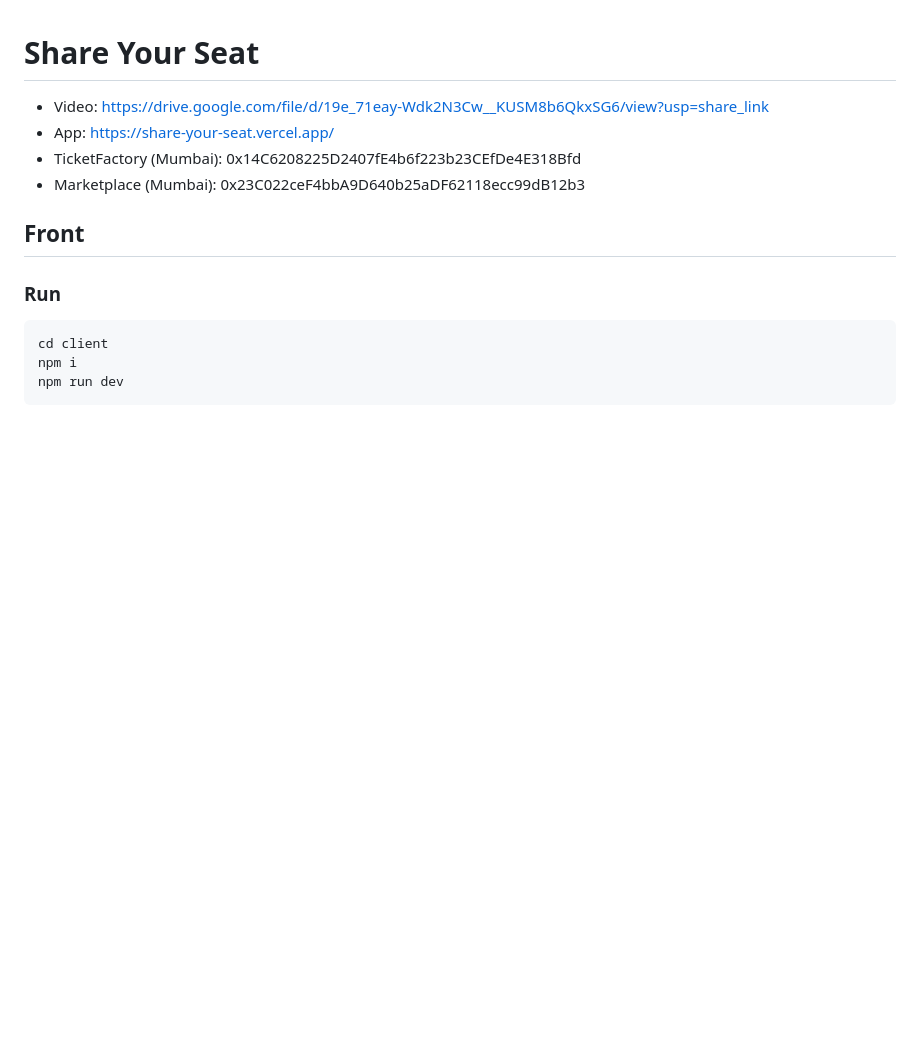
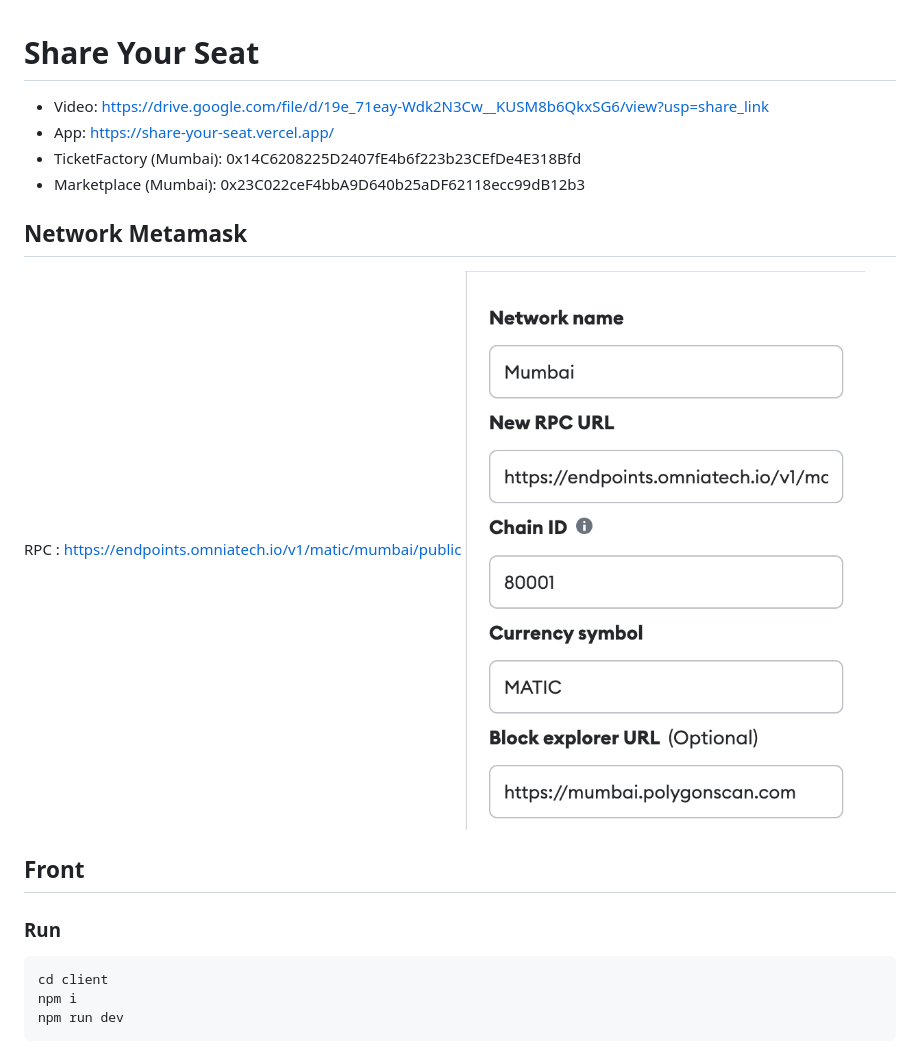
Before and after one commit to Franck-Fernandez-pro/share-your-seat, a Markdown page: README.md, the part around the change. Drawn GitHub-style; pictures changed too: network.png (added); blank space fills up the shorter version.

Commit message:
Add Network Metamask

```diff
--- a/README.md
+++ b/README.md
@@ -4,6 +4,12 @@
 - App: https://share-your-seat.vercel.app/
 - TicketFactory (Mumbai): 0x14C6208225D2407fE4b6f223b23CEfDe4E318Bfd
 - Marketplace (Mumbai): 0x23C022ceF4bbA9D640b25aDF62118ecc99dB12b3
+
+
+## Network Metamask
+RPC : https://endpoints.omniatech.io/v1/matic/mumbai/public
+![metamask](./network.png)
+
 
 ## Front
 
```
